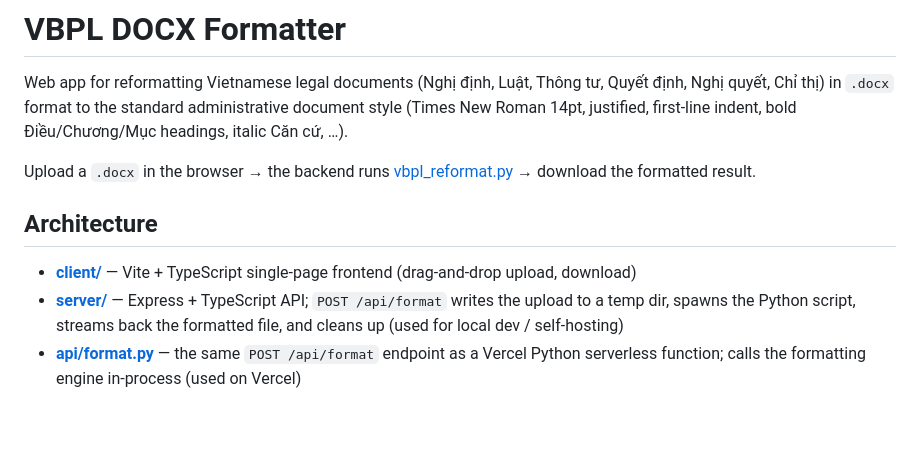
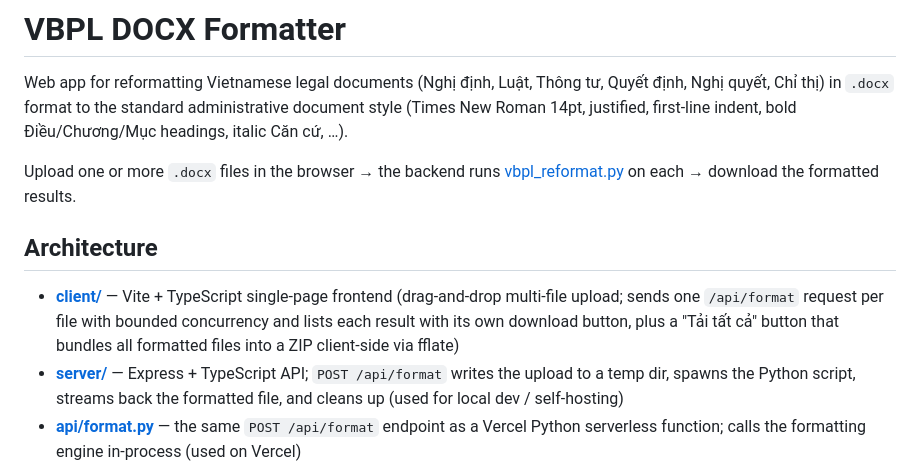
Before and after one commit to Giangsoda178/vbpl-docx-formatter, a Markdown page: README.md, the part around the change. Rendered like a GitHub page; blank space fills up the shorter version.

Commit message:
Update README.md to clarify multi-file upload support and enhance architecture description

```diff
--- a/README.md
+++ b/README.md
@@ -2,11 +2,11 @@
 
 Web app for reformatting Vietnamese legal documents (Nghị định, Luật, Thông tư, Quyết định, Nghị quyết, Chỉ thị) in `.docx` format to the standard administrative document style (Times New Roman 14pt, justified, first-line indent, bold Điều/Chương/Mục headings, italic Căn cứ, …).
 
-Upload a `.docx` in the browser → the backend runs [vbpl_reformat.py](vbpl_reformat.py) → download the formatted result.
+Upload one or more `.docx` files in the browser → the backend runs [vbpl_reformat.py](vbpl_reformat.py) on each → download the formatted results.
 
 ## Architecture
 
-- **[client/](client/)** — Vite + TypeScript single-page frontend (drag-and-drop upload, download)
+- **[client/](client/)** — Vite + TypeScript single-page frontend (drag-and-drop multi-file upload; sends one `/api/format` request per file with bounded concurrency and lists each result with its own download button, plus a "Tải tất cả" button that bundles all formatted files into a ZIP client-side via fflate)
 - **[server/](server/)** — Express + TypeScript API; `POST /api/format` writes the upload to a temp dir, spawns the Python script, streams back the formatted file, and cleans up (used for local dev / self-hosting)
 - **[api/format.py](api/format.py)** — the same `POST /api/format` endpoint as a Vercel Python serverless function; calls the formatting engine in-process (used on Vercel)
 - **[vbpl_reformat.py](vbpl_reformat.py)** — the formatting engine (python-docx)
```
